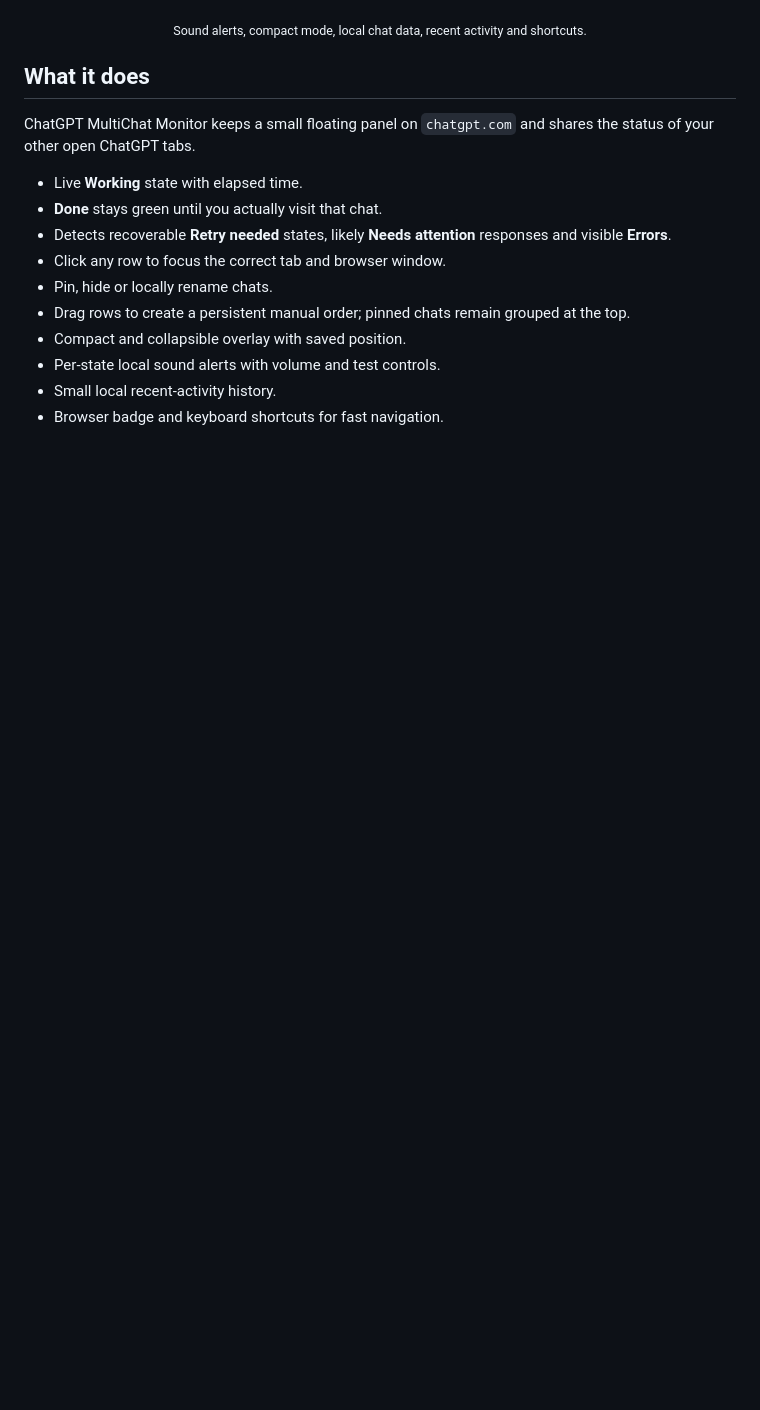
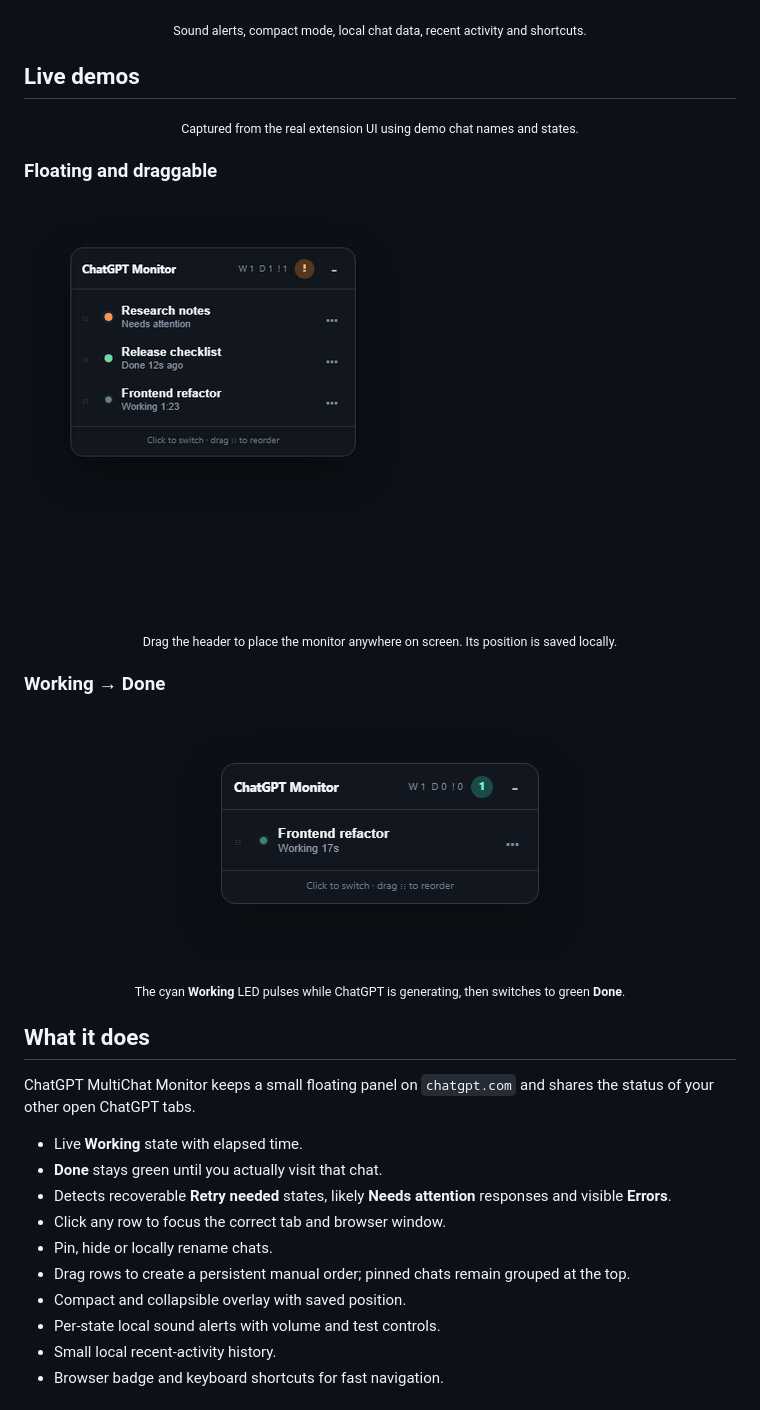
Before and after one commit to JoelMomo/chatgpt-multichat-monitor, a Markdown page: README.md, the part around one of its changes. Drawn GitHub-style; pictures changed too: assets/demos/monitor-drag.gif (added), assets/demos/working-done.gif (added); blank space fills up the shorter version.

Commit message:
Clean preview captures and add live demos

```diff
--- a/README.md
+++ b/README.md
@@ -61,6 +61,32 @@
 
 <p align="center">
   <sub>Sound alerts, compact mode, local chat data, recent activity and shortcuts.</sub>
+</p>
+
+## Live demos
+
+<p align="center">
+  <sub>Captured from the real extension UI using demo chat names and states.</sub>
+</p>
+
+### Floating and draggable
+
+<p align="center">
+  <img src="assets/demos/monitor-drag.gif" width="700" alt="ChatGPT MultiChat Monitor panel being dragged across the screen">
+</p>
+
+<p align="center">
+  <sub>Drag the header to place the monitor anywhere on screen. Its position is saved locally.</sub>
+</p>
+
+### Working → Done
+
+<p align="center">
+  <img src="assets/demos/working-done.gif" width="430" alt="ChatGPT MultiChat Monitor Working state changing to Done">
+</p>
+
+<p align="center">
+  <sub>The cyan <strong>Working</strong> LED pulses while ChatGPT is generating, then switches to green <strong>Done</strong>.</sub>
 </p>
 
 ## What it does
```
Also changed, not shown: other parts of README.md (+1 -1 lines), CHANGELOG.md (+2 -0 lines), assets/screenshots/drag-order.png, assets/screenshots/monitor-compact.png, assets/screenshots/monitor-normal.png.
